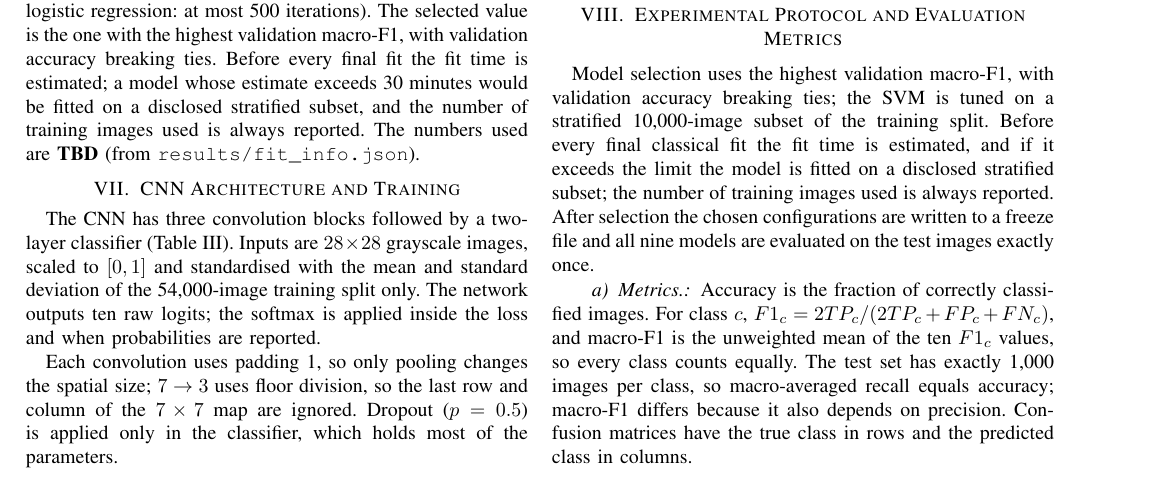
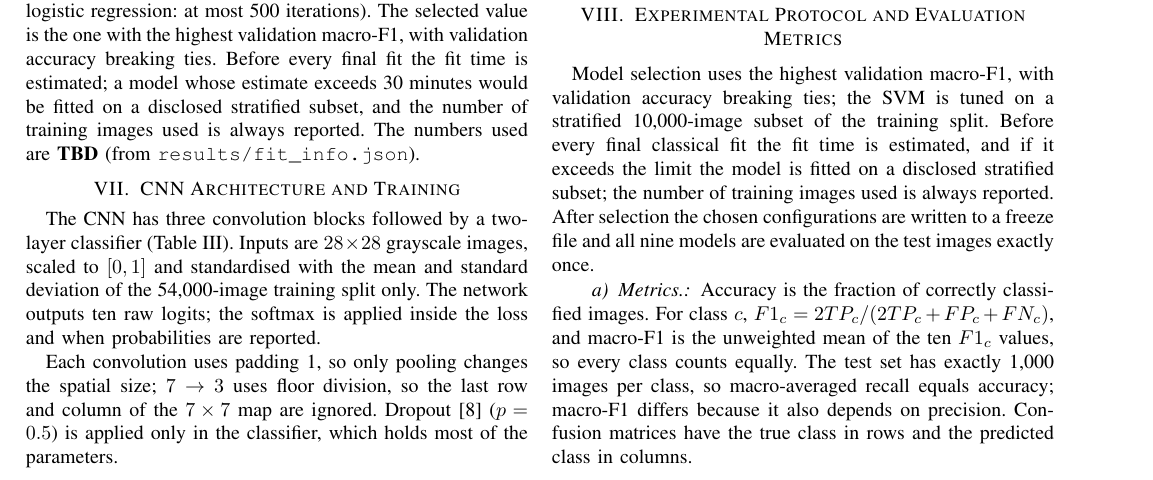
Before and after one commit to manas-2212/fashion-tagging, a LaTeX paper (report/main.tex, which reads report/cnn_architecture.tex): part of page 4 of 5, cut so that both start at the same text. Compiled offline with pdfLaTeX.

Commit message:
Add dropout citation to CNN report

```diff
--- a/report/cnn_architecture.tex
+++ b/report/cnn_architecture.tex
@@ -26,7 +26,7 @@ Total & & 241{,}546 & \\
 \end{table}
 
 Each convolution uses padding 1, so only pooling changes the spatial size; $7\to3$ uses floor division, so the last
-row and column of the $7\times7$ map are ignored. Dropout ($p=0.5$) is applied only in the classifier, which holds
+row and column of the $7\times7$ map are ignored. Dropout~\cite{srivastava2014dropout} ($p=0.5$) is applied only in the classifier, which holds
 most of the parameters.
 
 \paragraph{Training.}
```
